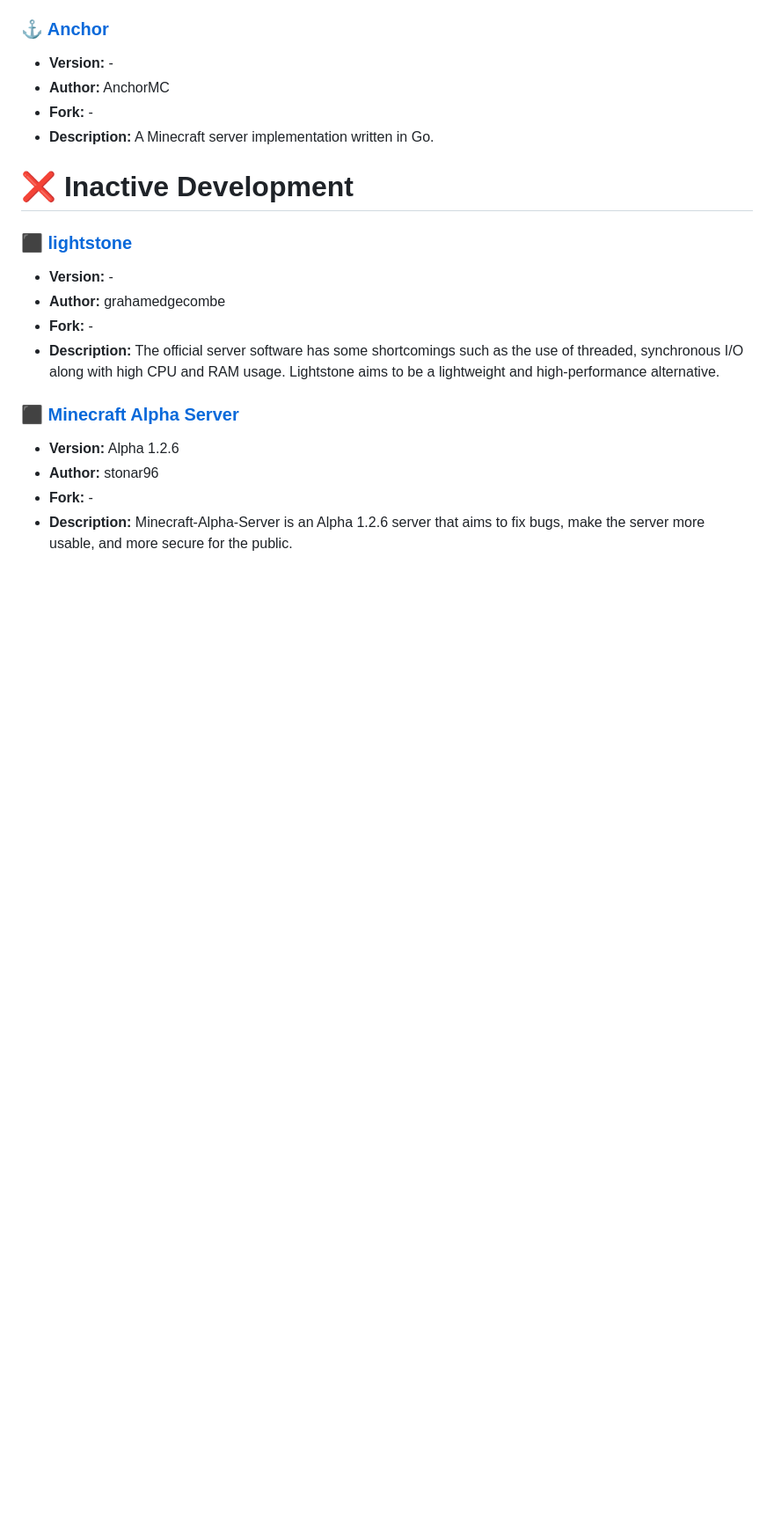
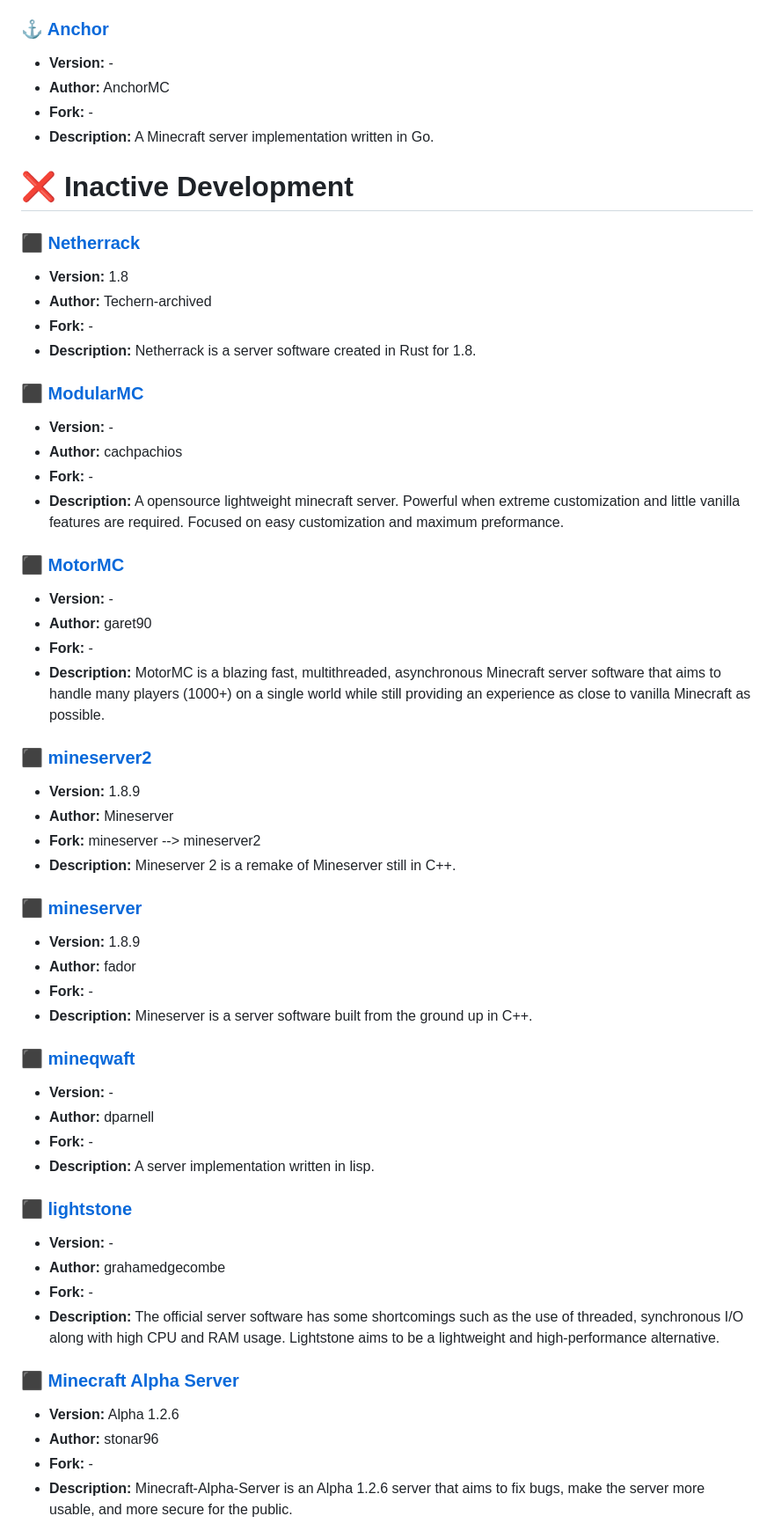
Before and after one commit to LeStegii/server-software, a Markdown page: java/VANILLA.md, the part around the change. Shown at 88% size. Drawn GitHub-style; blank space fills up the shorter version.

Commit message:
Add Netherrack, ModularMC, MotorMC, mineserver2, mineserver and mineqwaft

```diff
--- a/java/VANILLA.md
+++ b/java/VANILLA.md
@@ -22,6 +22,45 @@ This list contains Minecraft Java vanilla server softwares.
 - **Description:** A Minecraft server implementation written in Go.
 
 # ❌ Inactive Development
+
+
+
+### [⬛ Netherrack](https://github.com/Techern-archived/Netherrack)
+- **Version:** 1.8
+- **Author:** Techern-archived
+- **Fork:** -
+- **Description:** Netherrack is a server software created in Rust for 1.8.
+
+### [⬛ ModularMC](https://github.com/cachpachios/ModularMC)
+- **Version:** -
+- **Author:** cachpachios
+- **Fork:** -
+- **Description:** A opensource lightweight minecraft server. Powerful when extreme customization and little vanilla features are required. Focused on easy customization and maximum preformance.
+
+### [⬛ MotorMC](https://github.com/garet90/MotorMC)
+- **Version:** -
+- **Author:** garet90
+- **Fork:** -
+- **Description:** MotorMC is a blazing fast, multithreaded, asynchronous Minecraft server software that aims to handle many players (1000+) on a single world while still providing an experience as close to vanilla Minecraft as possible.
+
+### [⬛ mineserver2](https://github.com/Mineserver/mineserver2)
+- **Version:** 1.8.9
+- **Author:** Mineserver
+- **Fork:** mineserver --> mineserver2
+- **Description:** Mineserver 2 is a remake of Mineserver still in C++.
+
+### [⬛ mineserver](https://github.com/fador/mineserver/)
+- **Version:** 1.8.9
+- **Author:** fador
+- **Fork:** -
+- **Description:** Mineserver is a server software built from the ground up in C++.
+
+### [⬛ mineqwaft](https://github.com/dparnell/mineqwaft)
+- **Version:** -
+- **Author:** dparnell
+- **Fork:** -
+- **Description:** A server implementation written in lisp.
+
 ### [⬛ lightstone](https://github.com/grahamedgecombe/lightstone)
 - **Version:** -
 - **Author:** grahamedgecombe
```
